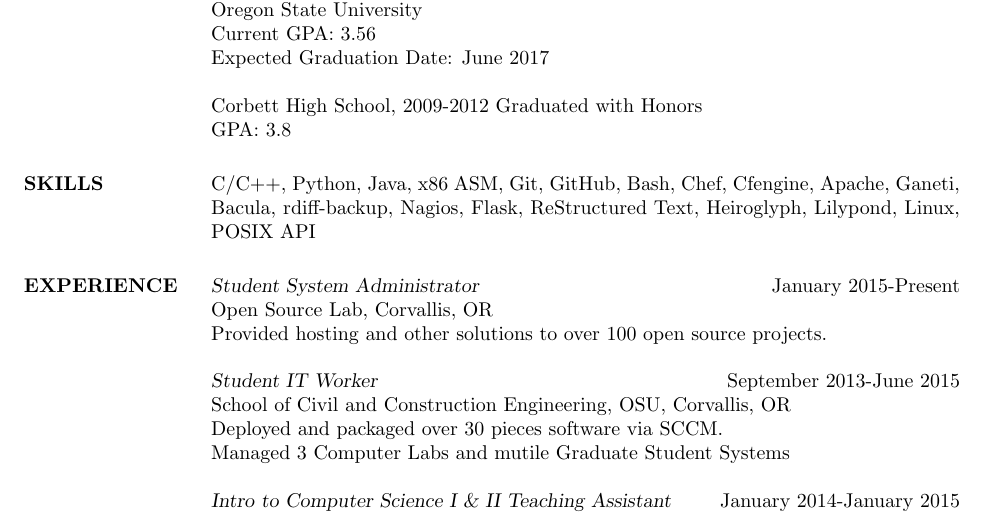
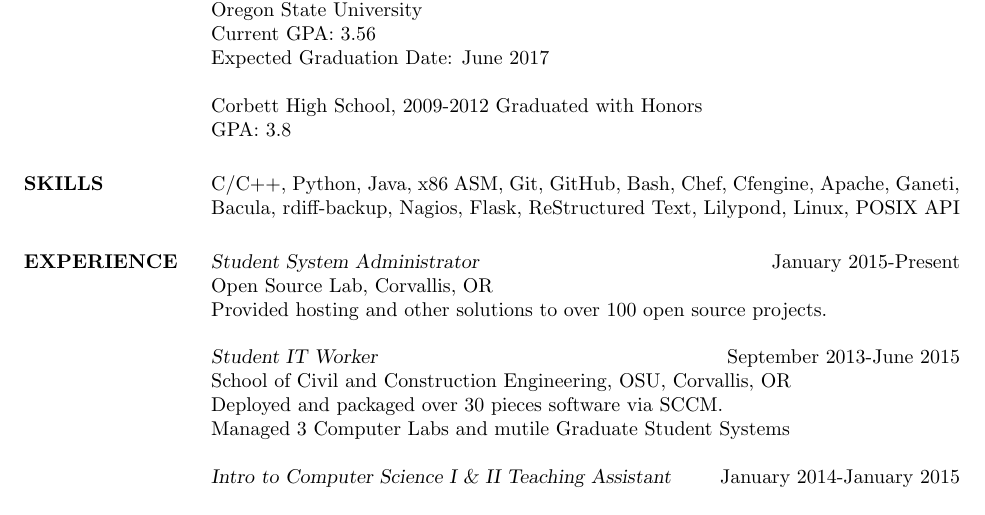
Before and after one commit to fahlmant/resume, a LaTeX CV (resume.tex): part of the page, cut so that both start at the same text. Compiled offline with pdfLaTeX.

Commit message:
Removed hieroglyph

```diff
--- a/resume.tex
+++ b/resume.tex
@@ -22,7 +22,7 @@
                     GPA: 3.8
 \section{SKILLS}
                     C/C++, Python, Java, x86 ASM, Git, GitHub, Bash, Chef, Cfengine, Apache, Ganeti, Bacula, rdiff-backup,
-                    Nagios, Flask, ReStructured Text, Heiroglyph, Lilypond, Linux, POSIX API
+                    Nagios, Flask, ReStructured Text, Lilypond, Linux, POSIX API
 \section{EXPERIENCE}
                     {\sl Student System Administrator} \hfill January 2015-Present \\
                     Open Source Lab,
```
Also changed, not shown: resume.pdf.
